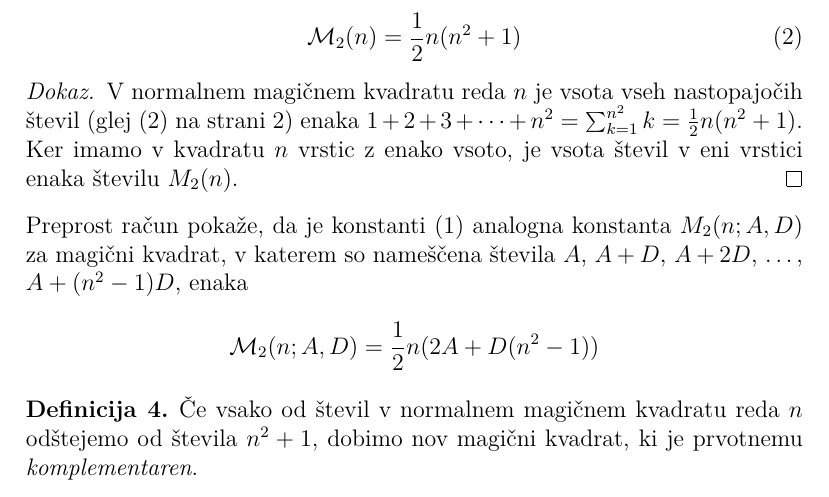
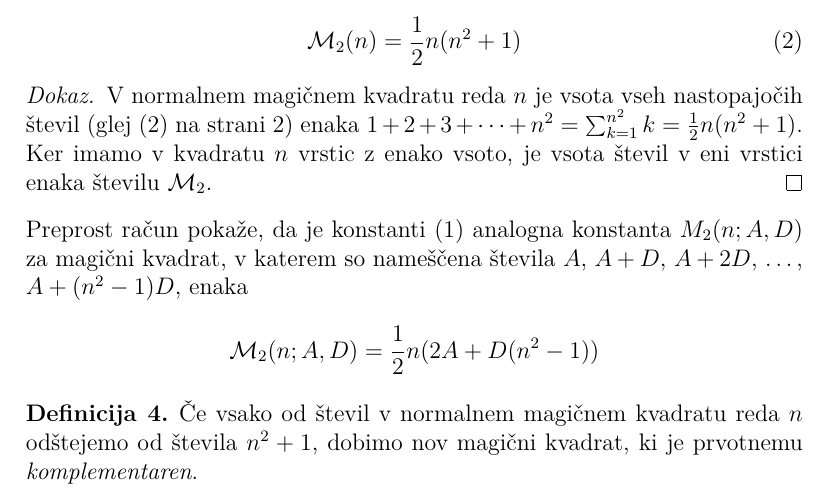
Before and after one commit to belakne0-prog/Racunalniski-praktikum, a LaTeX document (06-magicni-kvadrati/magic.tex): part of page 4 of 5, cut so that both start at the same text. Compiled offline with pdfLaTeX.

Commit message:
6. naloga

```diff
--- a/06-magicni-kvadrati/magic.tex
+++ b/06-magicni-kvadrati/magic.tex
@@ -10,6 +10,8 @@
 \usepackage{url}
 \usepackage{booktabs}
 \usepackage{multirow}
+
+\newcommand{\m}{\mathcal{M}_2}
 {\theoremstyle{plain}
 \newtheorem{izrek}{Izrek}
 }
@@ -193,7 +195,7 @@ in zato kvadrat ni normalen.
 	 V normalnem magičnem kvadratu reda \(n\) je vsota vseh nastopajočih
    števil (glej \eqref{eq:numbers} na strani \pageref{eq:numbers}) enaka \(1+2+3+\dots+n^2=\sum_{k=1}^{n^2}{k=\frac{1}{2}n(n^2+1)}\). Ker imamo
    v kvadratu \(n\) vrstic z enako vsoto, je vsota števil v eni vrstici
-   enaka številu \(M_2(n)\). % sklica: eq:numbers, eq:numbers
+   enaka številu \(\m\). % sklica: eq:numbers, eq:numbers
 \end{proof}
 % Konec dokaza
 
```
